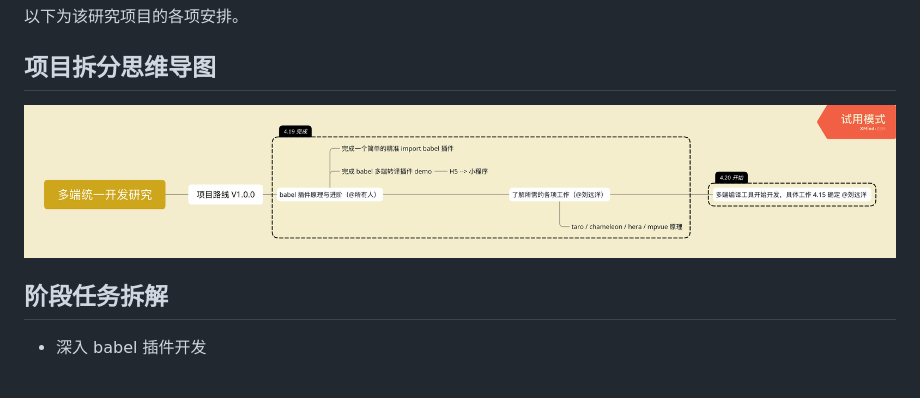
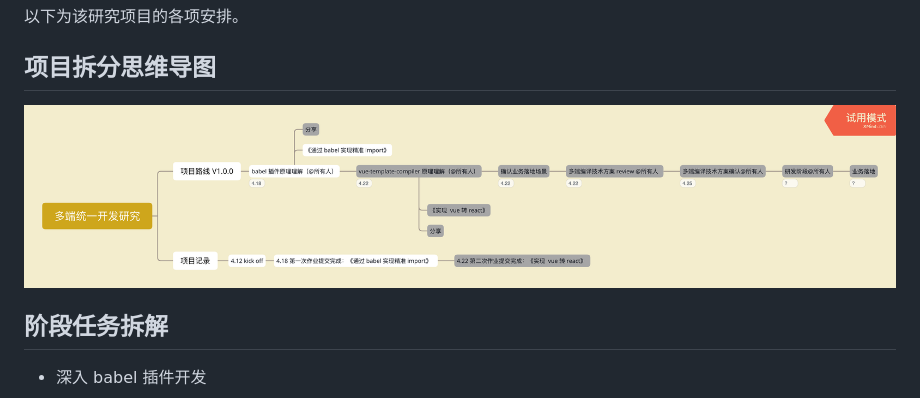
Before and after one commit to hoperyy/deep-in-babel, a Markdown page: README.md, the part around the change. Rendered like a GitHub page; pictures changed too: img/process.png (deleted), img/progress.png (added).

Commit message:
docs: update readme

```diff
--- a/README.md
+++ b/README.md
@@ -8,7 +8,7 @@
 
 ## 项目拆分思维导图
 
-![](img/process.png)
+![](img/progress.png)
 
 ## 阶段任务拆解
 
```
